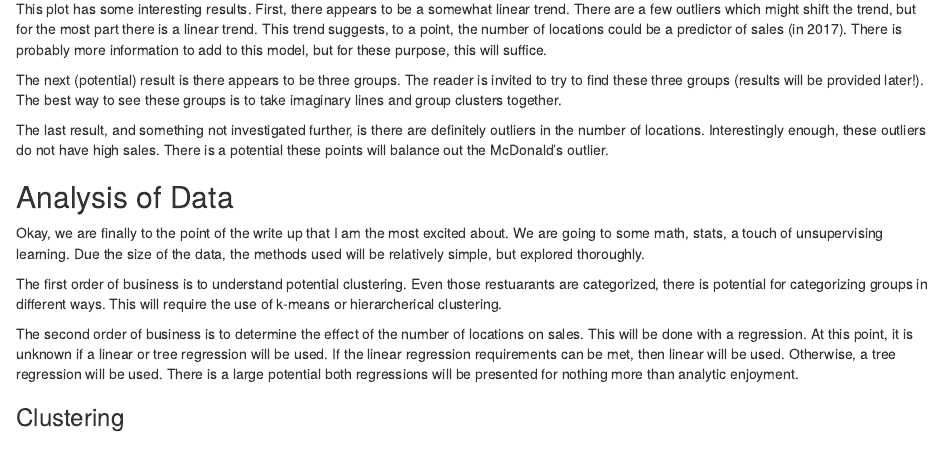
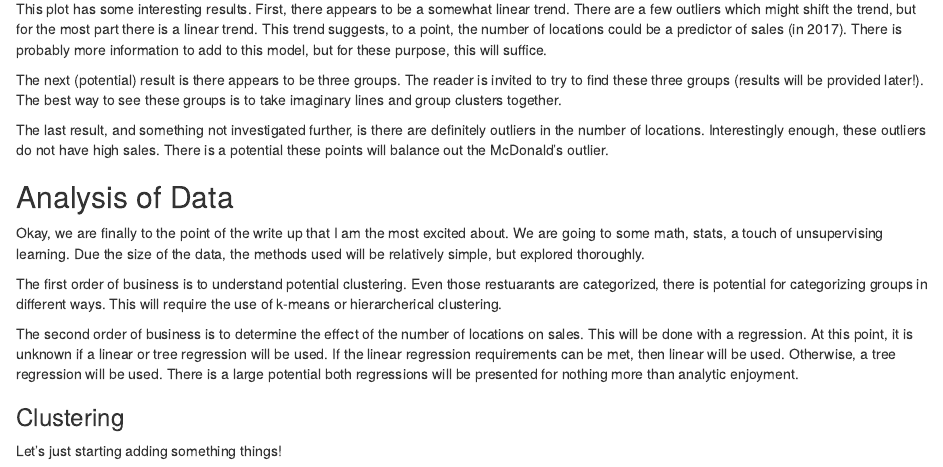
Before and after one commit to wcaughey1984/MakeoverMondays, an R Markdown document (monday_makeover_20191210.Rmd): the page in a window 1100 px wide, from 4150 px down. The pictures show the output file monday_makeover_20191210.html that the author committed with the source, opened offline.

Commit message:
one more time

```diff
--- a/monday_makeover_20191210.Rmd
+++ b/monday_makeover_20191210.Rmd
@@ -195,3 +195,5 @@ The first order of business is to understand potential clustering. Even those re
 The second order of business is to determine the effect of the number of locations on sales. This will be done with a regression. At this point, it is unknown if a linear or tree regression will be used. If the linear regression requirements can be met, then linear will be used. Otherwise, a tree regression will be used. There is a large potential both regressions will be presented for nothing more than analytic enjoyment.
 
 ### Clustering
+
+Let's just starting adding something things!
```
Also changed, not shown: monday_makeover_20191210.html.
